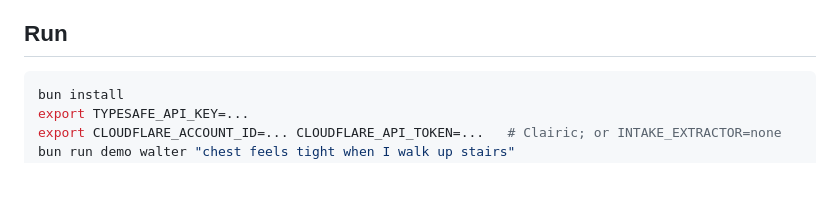
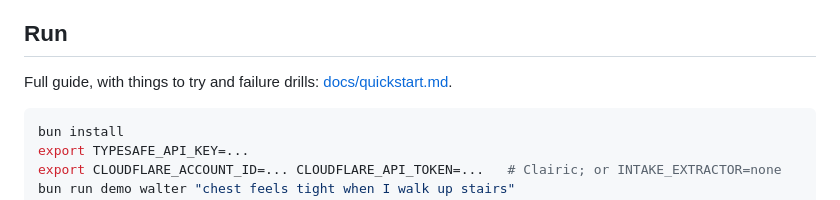
Before and after one commit to ryanwaits/intake-poc, a Markdown page: README.md, the part around the change. Drawn GitHub-style; blank space fills up the shorter version.

Commit message:
docs: add a quickstart with demos, drills, tests and ops

````diff
--- a/README.md
+++ b/README.md
@@ -91,6 +91,8 @@ reason (patient's words) ──────────────┬───
 
 ## Run
 
+Full guide, with things to try and failure drills: [docs/quickstart.md](docs/quickstart.md).
+
 ```sh
 bun install
 export TYPESAFE_API_KEY=...
````
Also changed, not shown: docs/quickstart.md (added, +181 -0 lines).
